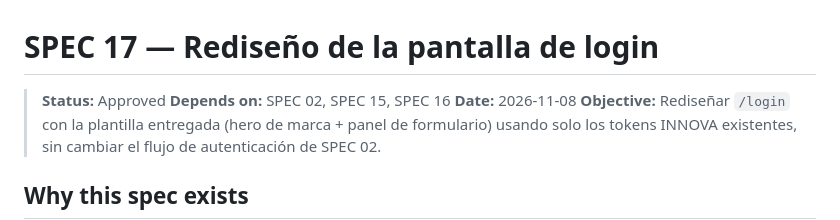
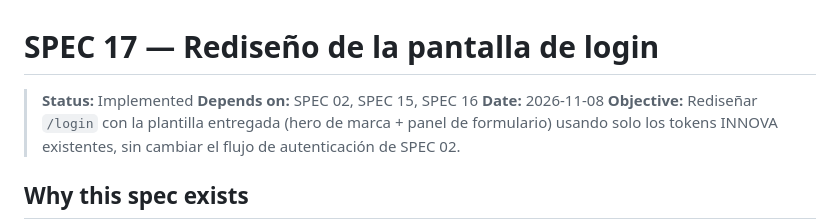
Before and after one commit to JManulSV/tpvs, a Markdown page: specs/17-login-redesign.md, the part around the change. Drawn GitHub-style.

Commit message:
docs(specs): mark SPEC 17 as implemented
Co-Authored-By: Claude Opus 5.5 <noreply@anthropic.com>

```diff
--- a/specs/17-login-redesign.md
+++ b/specs/17-login-redesign.md
@@ -1,6 +1,6 @@
 # SPEC 17 — Rediseño de la pantalla de login
 
-> **Status:** Approved
+> **Status:** Implemented
 > **Depends on:** SPEC 02, SPEC 15, SPEC 16
 > **Date:** 2026-11-08
 > **Objective:** Rediseñar `/login` con la plantilla entregada (hero de marca + panel de formulario) usando solo los tokens INNOVA existentes, sin cambiar el flujo de autenticación de SPEC 02.
```
